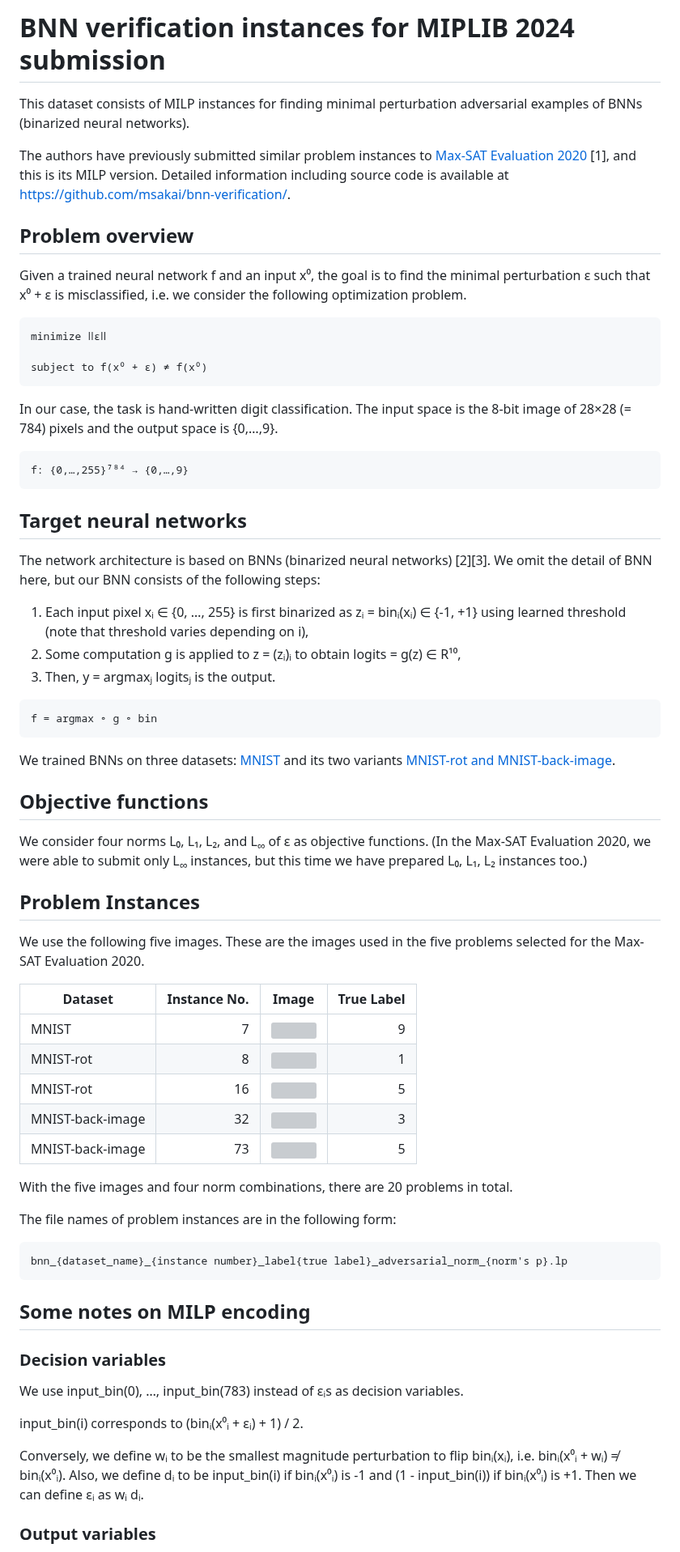
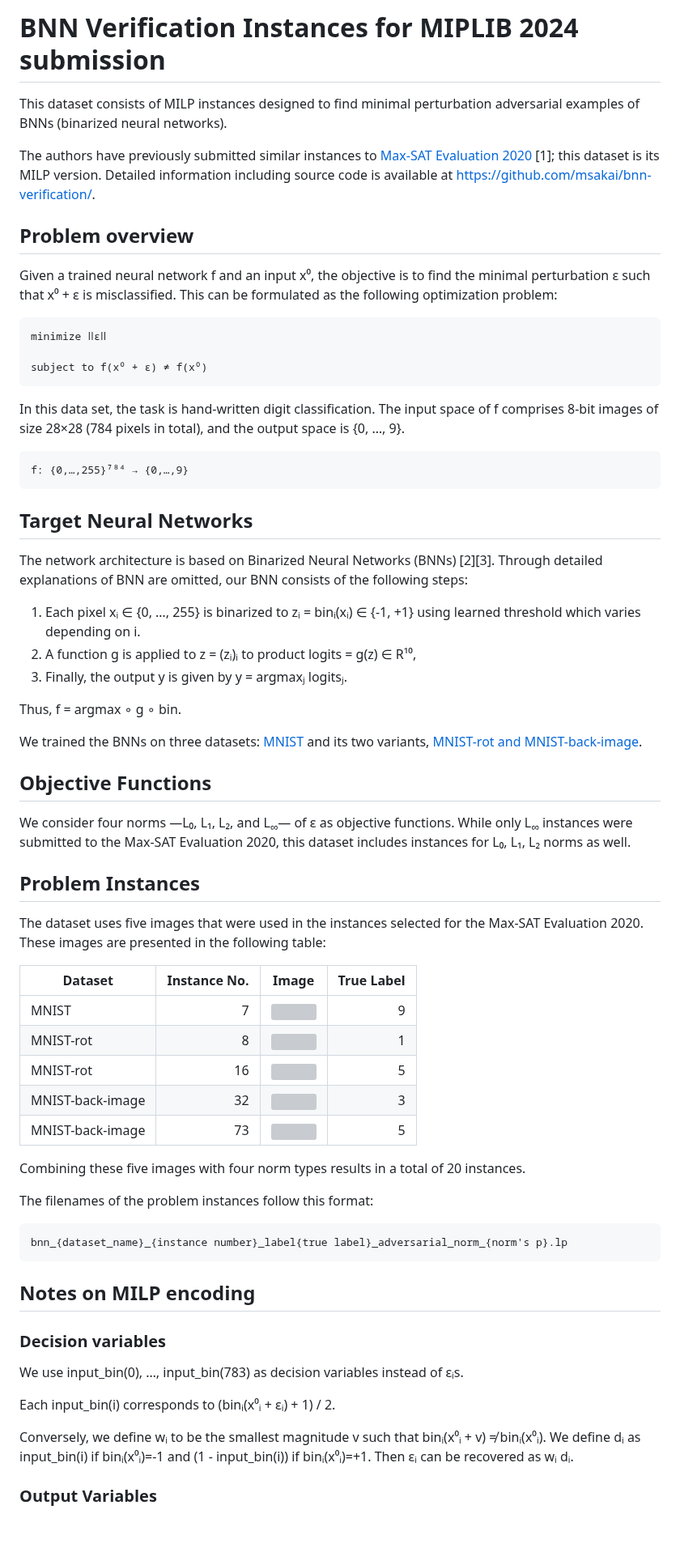
Before and after one commit to msakai/bnn-verification, a Markdown page: miplib2024_submission/additional_files/README.md, the part around one of its changes. Shown at 81% size. Drawn GitHub-style; blank space fills up the shorter version; grey boxes are pictures that could not be loaded.

````diff
--- a/miplib2024_submission/additional_files/README.md
+++ b/miplib2024_submission/additional_files/README.md
@@ -1,12 +1,12 @@
-# BNN verification instances for MIPLIB 2024 submission
+# BNN Verification Instances for MIPLIB 2024 submission
 
-This dataset consists of MILP instances for finding minimal perturbation adversarial examples of BNNs (binarized neural networks).
+This dataset consists of MILP instances designed to find minimal perturbation adversarial examples of BNNs (binarized neural networks).
 
-The authors have previously submitted similar problem instances to [Max-SAT Evaluation 2020](https://maxsat-evaluations.github.io/2020/) [1], and this is its MILP version. Detailed information including source code is available at <https://github.com/msakai/bnn-verification/>.
+The authors have previously submitted similar instances to [Max-SAT Evaluation 2020](https://maxsat-evaluations.github.io/2020/) [1]; this dataset is its MILP version. Detailed information including source code is available at <https://github.com/msakai/bnn-verification/>.
 
 ## Problem overview
 
-Given a trained neural network f and an input x⁰, the goal is to find the minimal perturbation ε such that x⁰ + ε is misclassified, i.e. we consider the following optimization problem.
+Given a trained neural network f and an input x⁰, the objective is to find the minimal perturbation ε such that x⁰ + ε is misclassified. This can be formulated as the following optimization problem:
 
 ```
 minimize ǁεǁ
@@ -14,33 +14,31 @@ minimize ǁεǁ
 subject to f(x⁰ + ε) ≠ f(x⁰)
 ```
 
-In our case, the task is hand-written digit classification. The input space is the 8-bit image of 28×28 (= 784) pixels and the output space is {0,…,9}.
+In this data set, the task is hand-written digit classification. The input space of f comprises 8-bit images of size 28×28 (784 pixels in total), and the output space is {0, …, 9}.
 
 ```
 f: {0,…,255}⁷⁸⁴ → {0,…,9}
 ```
 
-## Target neural networks
+## Target Neural Networks
 
-The network architecture is based on BNNs (binarized neural networks) [2][3]. We omit the detail of BNN here, but our BNN consists of the following steps:
+The network architecture is based on Binarized Neural Networks (BNNs) [2][3]. Through detailed explanations of BNN are omitted, our BNN consists of the following steps:
 
-1. Each input pixel xᵢ ∈ {0, …, 255} is first binarized as zᵢ = binᵢ(xᵢ) ∈ {-1, +1} using learned threshold (note that threshold varies depending on i),
-2. Some computation g is applied to z = (zᵢ)ᵢ to obtain logits = g(z) ∈ R¹⁰,
-3. Then, y = argmaxⱼ logitsⱼ is the output.
+1. Each pixel xᵢ ∈ {0, …, 255} is binarized to zᵢ = binᵢ(xᵢ) ∈ {-1, +1} using learned threshold which varies depending on i.
+2. A function g is applied to z = (zᵢ)ᵢ to product logits = g(z) ∈ R¹⁰,
+3. Finally, the output y is given by y = argmaxⱼ logitsⱼ.
 
-```
-f = argmax ∘ g ∘ bin
-```
+Thus, f = argmax ∘ g ∘ bin.
 
-We trained BNNs on three datasets: [MNIST](https://yann.lecun.com/exdb/mnist/) and its two variants [MNIST-rot and MNIST-back-image](http://web.archive.org/web/20180831072509/http://www.iro.umontreal.ca/~lisa/twiki/bin/view.cgi/Public/MnistVariations).
+We trained the BNNs on three datasets: [MNIST](https://yann.lecun.com/exdb/mnist/) and its two variants, [MNIST-rot and MNIST-back-image](http://web.archive.org/web/20180831072509/http://www.iro.umontreal.ca/~lisa/twiki/bin/view.cgi/Public/MnistVariations).
 
-## Objective functions
+## Objective Functions
 
-We consider four norms L₀, L₁, L₂, and L<sub>∞</sub> of ε  as objective functions. (In the Max-SAT Evaluation 2020, we were able to submit only L<sub>∞</sub> instances, but this time we have prepared L₀, L₁, L₂ instances too.)
+We consider four norms —L₀, L₁, L₂, and L<sub>∞</sub>— of ε  as objective functions. While only L<sub>∞</sub> instances were submitted to the Max-SAT Evaluation 2020, this dataset includes instances for L₀, L₁, L₂ norms as well.
 
 ## Problem Instances
 
-We use the following five images. These are the images used in the five problems selected for the Max-SAT Evaluation 2020.
+The dataset uses five images that were used in the instances selected for the Max-SAT Evaluation 2020. These images are presented in the following table:
 
 |Dataset|Instance No.|Image|True Label|
 |-|-:|-|-:|
@@ -50,24 +48,23 @@ We use the following five images. These are the images used in the five problems
 |MNIST-back-image|32|![](images/bnn_mnist_back_image_32_label3.png)|3|
 |MNIST-back-image|73|![](images/bnn_mnist_back_image_73_label5.png)|5|
 
+Combining these five images with four norm types results in a total of 20 instances.
 
-With the five images and four norm combinations, there are 20 problems in total.
-
-The file names of problem instances are in the following form:
+The filenames of the problem instances follow this format:
 
 ```
 bnn_{dataset_name}_{instance number}_label{true label}_adversarial_norm_{norm's p}.lp
 ```
 
-## Some notes on MILP encoding
+## Notes on MILP encoding
 
 ### Decision variables
 
-We use input\_bin(0), …, input\_bin(783) instead of εᵢs as decision variables.
+We use input\_bin(0), …, input\_bin(783) as decision variables instead of εᵢs.
 
-input\_bin(i) corresponds to (binᵢ(x⁰ᵢ + εᵢ) + 1) / 2.
+Each input\_bin(i) corresponds to (binᵢ(x⁰ᵢ + εᵢ) + 1) / 2.
 
-Conversely, we define wᵢ to be the smallest magnitude perturbation to flip binᵢ(xᵢ), i.e. binᵢ(x⁰ᵢ + wᵢ) ≠ binᵢ(x⁰ᵢ). Also, we define dᵢ to be input_bin(i) if binᵢ(x⁰ᵢ) is -1 and (1 - input\_bin(i)) if binᵢ(x⁰ᵢ) is +1. Then we can define εᵢ as wᵢ dᵢ.
+Conversely, we define wᵢ to be the smallest magnitude v such that binᵢ(x⁰ᵢ + v) ≠ binᵢ(x⁰ᵢ). We define dᵢ as input\_bin(i) if binᵢ(x⁰ᵢ)=-1 and (1 - input\_bin(i)) if binᵢ(x⁰ᵢ)=+1. Then εᵢ can be recovered as wᵢ dᵢ.
 
-### Output variables
+### Output Variables
 
````
Also changed, not shown: other parts of miplib2024_submission/additional_files/README.md (+7 -7 lines).
